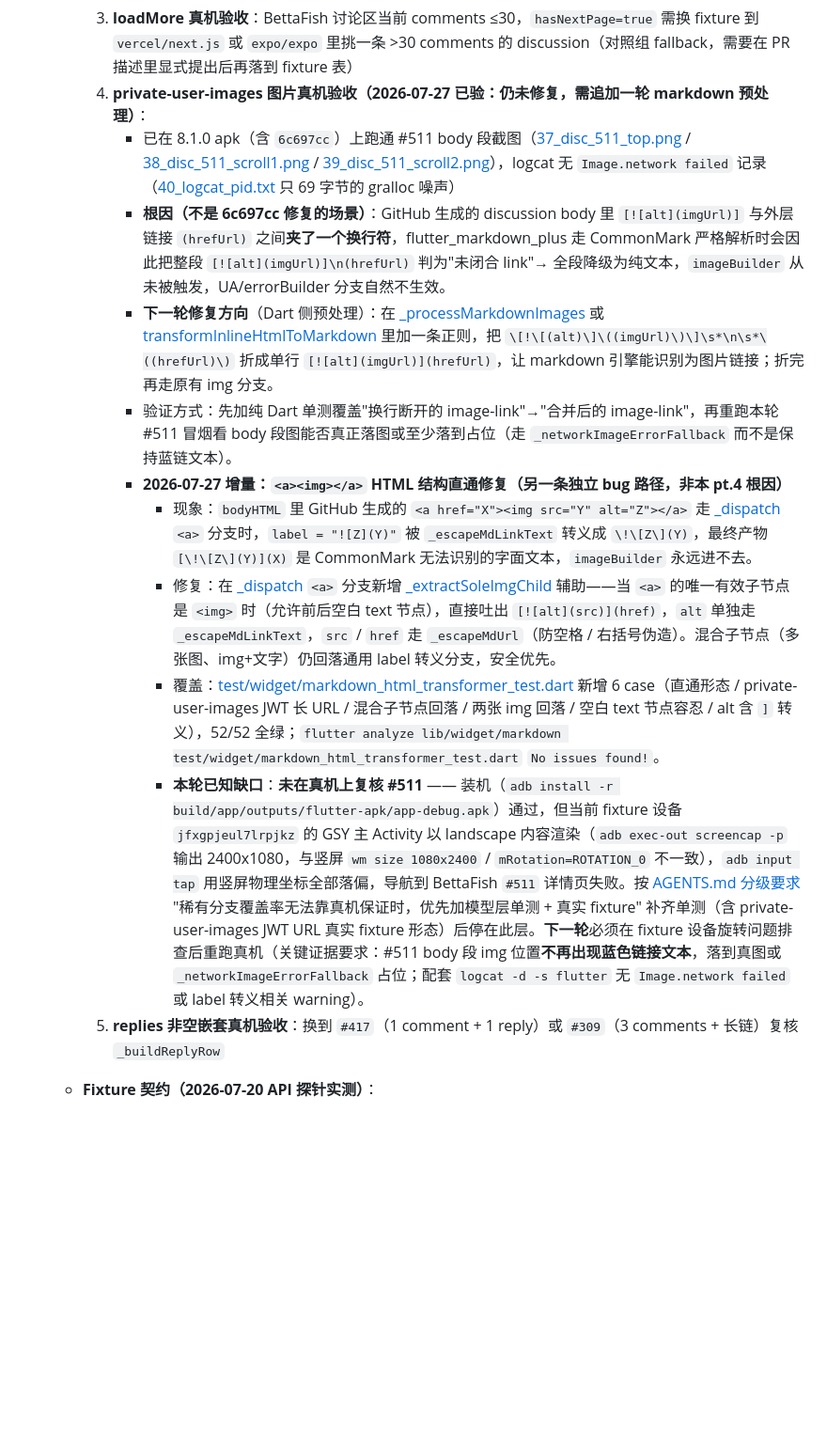
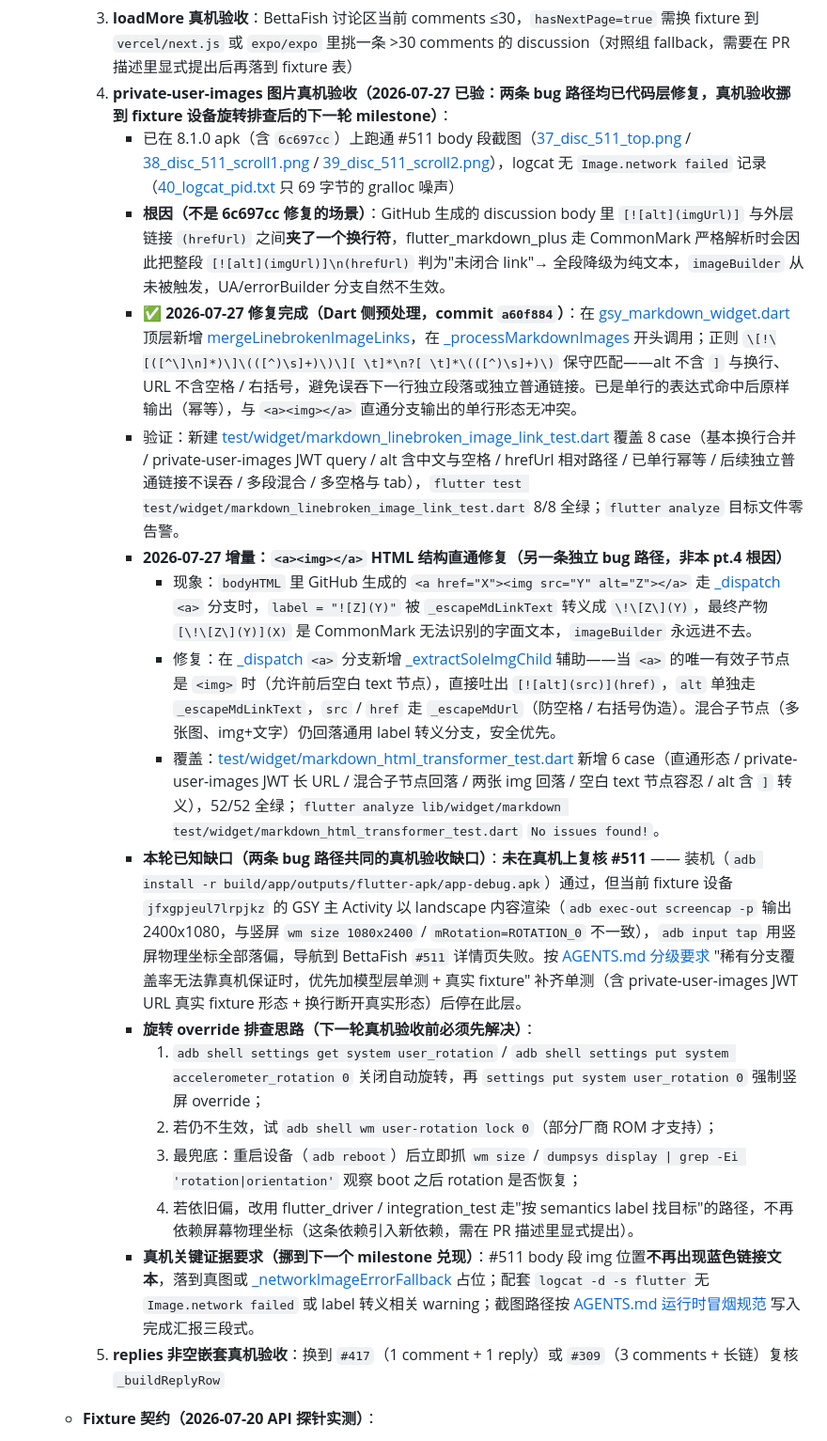
Before and after one commit to CarGuo/gsy_github_app_flutter, a Markdown page: docs/00-overview/roadmap.md, the part around one of its changes. Shown at 94% size. Drawn GitHub-style; blank space fills up the shorter version.

Commit message:
docs(roadmap 3.1 pt.4): 关闭 markdown 换行断开分支，真机验收挪到下一轮
- pt.4 顶头状态由"仍未修复"改为"两条 bug 路径均已代码层修复"，登记本次 commit a60f884
- 增加 mergeLinebrokenImageLinks 的落点与保守正则说明、8 case 单测覆盖概述
- 提炼"旋转 override 排查思路"四步（settings user_rotation / wm user-rotation lock / reboot / flutter_driver 兜底），作为下一轮真机验收前的前置动作
- §3.1 顶部综述行同步串联 6c697cc → b762edf → a60f884 三次修复的关系与后续待办

```diff
--- a/docs/00-overview/roadmap.md
+++ b/docs/00-overview/roadmap.md
@@ -297,16 +297,22 @@ GitHub Actions 已在 build job 里加 `flutter test` 一步（`Run unit / widge
     2. **answer 徽标细化 + author self-answer + bot 评论徽标 + `[deleted]` 边界 + release-linked footer**
        - fixture 已就绪：`#417`（answered + bot + self-answer + 嵌套 reply）/ `#697`（deleted 404）/ `#511`（release footer）
     3. **loadMore 真机验收**：BettaFish 讨论区当前 comments ≤30，`hasNextPage=true` 需换 fixture 到 `vercel/next.js` 或 `expo/expo` 里挑一条 >30 comments 的 discussion（对照组 fallback，需要在 PR 描述里显式提出后再落到 fixture 表）
-    4. **private-user-images 图片真机验收（2026-07-27 已验：仍未修复，需追加一轮 markdown 预处理）**：
+    4. **private-user-images 图片真机验收（2026-07-27 已验：两条 bug 路径均已代码层修复，真机验收挪到 fixture 设备旋转排查后的下一轮 milestone）**：
        - 已在 8.1.0 apk（含 `6c697cc`）上跑通 #511 body 段截图（[37_disc_511_top.png](file:///d:/workspace/project/gsy_github_app_flutter/tool/dbg/discussion_comments_smoke/37_disc_511_top.png) / [38_disc_511_scroll1.png](file:///d:/workspace/project/gsy_github_app_flutter/tool/dbg/discussion_comments_smoke/38_disc_511_scroll1.png) / [39_disc_511_scroll2.png](file:///d:/workspace/project/gsy_github_app_flutter/tool/dbg/discussion_comments_smoke/39_disc_511_scroll2.png)），logcat 无 `Image.network failed` 记录（[40_logcat_pid.txt](file:///d:/workspace/project/gsy_github_app_flutter/tool/dbg/discussion_comments_smoke/40_logcat_pid.txt) 只 69 字节的 gralloc 噪声）
        - **根因（不是 6c697cc 修复的场景）**：GitHub 生成的 discussion body 里 `[![alt](imgUrl)]` 与外层链接 `(hrefUrl)` 之间**夹了一个换行符**，flutter_markdown_plus 走 CommonMark 严格解析时会因此把整段 `[![alt](imgUrl)]\n(hrefUrl)` 判为"未闭合 link"→ 全段降级为纯文本，`imageBuilder` 从未被触发，UA/errorBuilder 分支自然不生效。
-       - **下一轮修复方向**（Dart 侧预处理）：在 [_processMarkdownImages](file:///d:/workspace/project/gsy_github_app_flutter/lib/widget/markdown/gsy_markdown_widget.dart#L195-L297) 或 [transformInlineHtmlToMarkdown](file:///d:/workspace/project/gsy_github_app_flutter/lib/widget/markdown/markdown_html_transformer.dart) 里加一条正则，把 `\[!\[(alt)\]\((imgUrl)\)\]\s*\n\s*\((hrefUrl)\)` 折成单行 `[![alt](imgUrl)](hrefUrl)`，让 markdown 引擎能识别为图片链接；折完再走原有 img 分支。
-       - 验证方式：先加纯 Dart 单测覆盖"换行断开的 image-link"→"合并后的 image-link"，再重跑本轮 #511 冒烟看 body 段图能否真正落图或至少落到占位（走 `_networkImageErrorFallback` 而不是保持蓝链文本）。
+       - ✅ **2026-07-27 修复完成（Dart 侧预处理，commit `a60f884`）**：在 [gsy_markdown_widget.dart](file:///d:/workspace/project/gsy_github_app_flutter/lib/widget/markdown/gsy_markdown_widget.dart) 顶层新增 [mergeLinebrokenImageLinks](file:///d:/workspace/project/gsy_github_app_flutter/lib/widget/markdown/gsy_markdown_widget.dart#L92-L99)，在 [_processMarkdownImages](file:///d:/workspace/project/gsy_github_app_flutter/lib/widget/markdown/gsy_markdown_widget.dart#L195-L297) 开头调用；正则 `\[!\[([^\]\n]*)\]\(([^)\s]+)\)\][ \t]*\n?[ \t]*\(([^)\s]+)\)` 保守匹配——alt 不含 `]` 与换行、URL 不含空格 / 右括号，避免误吞下一行独立段落或独立普通链接。已是单行的表达式命中后原样输出（幂等），与 `<a><img></a>` 直通分支输出的单行形态无冲突。
+       - 验证：新建 [test/widget/markdown_linebroken_image_link_test.dart](file:///d:/workspace/project/gsy_github_app_flutter/test/widget/markdown_linebroken_image_link_test.dart) 覆盖 8 case（基本换行合并 / private-user-images JWT query / alt 含中文与空格 / hrefUrl 相对路径 / 已单行幂等 / 后续独立普通链接不误吞 / 多段混合 / 多空格与 tab），`flutter test test/widget/markdown_linebroken_image_link_test.dart` 8/8 全绿；`flutter analyze` 目标文件零告警。
        - **2026-07-27 增量：`<a><img></a>` HTML 结构直通修复（另一条独立 bug 路径，非本 pt.4 根因）**
          - 现象：`bodyHTML` 里 GitHub 生成的 `<a href="X"><img src="Y" alt="Z"></a>` 走 [_dispatch](file:///d:/workspace/project/gsy_github_app_flutter/lib/widget/markdown/markdown_html_transformer.dart) `<a>` 分支时，`label = "![Z](Y)"` 被 `_escapeMdLinkText` 转义成 `\!\[Z\](Y)`，最终产物 `[\!\[Z\](Y)](X)` 是 CommonMark 无法识别的字面文本，`imageBuilder` 永远进不去。
          - 修复：在 [_dispatch](file:///d:/workspace/project/gsy_github_app_flutter/lib/widget/markdown/markdown_html_transformer.dart) `<a>` 分支新增 [_extractSoleImgChild](file:///d:/workspace/project/gsy_github_app_flutter/lib/widget/markdown/markdown_html_transformer.dart) 辅助——当 `<a>` 的唯一有效子节点是 `<img>` 时（允许前后空白 text 节点），直接吐出 `[![alt](src)](href)`，`alt` 单独走 `_escapeMdLinkText`，`src` / `href` 走 `_escapeMdUrl`（防空格 / 右括号伪造）。混合子节点（多张图、img+文字）仍回落通用 label 转义分支，安全优先。
          - 覆盖：[test/widget/markdown_html_transformer_test.dart](file:///d:/workspace/project/gsy_github_app_flutter/test/widget/markdown_html_transformer_test.dart) 新增 6 case（直通形态 / private-user-images JWT 长 URL / 混合子节点回落 / 两张 img 回落 / 空白 text 节点容忍 / alt 含 `]` 转义），52/52 全绿；`flutter analyze lib/widget/markdown test/widget/markdown_html_transformer_test.dart` `No issues found!`。
-         - **本轮已知缺口**：**未在真机上复核 #511** —— 装机（`adb install -r build/app/outputs/flutter-apk/app-debug.apk`）通过，但当前 fixture 设备 `jfxgpjeul7lrpjkz` 的 GSY 主 Activity 以 landscape 内容渲染（`adb exec-out screencap -p` 输出 2400x1080，与竖屏 `wm size 1080x2400` / `mRotation=ROTATION_0` 不一致），`adb input tap` 用竖屏物理坐标全部落偏，导航到 BettaFish `#511` 详情页失败。按 [AGENTS.md 分级要求](file:///d:/workspace/project/gsy_github_app_flutter/AGENTS.md) "稀有分支覆盖率无法靠真机保证时，优先加模型层单测 + 真实 fixture" 补齐单测（含 private-user-images JWT URL 真实 fixture 形态）后停在此层。**下一轮**必须在 fixture 设备旋转问题排查后重跑真机（关键证据要求：#511 body 段 img 位置**不再出现蓝色链接文本**，落到真图或 `_networkImageErrorFallback` 占位；配套 `logcat -d -s flutter` 无 `Image.network failed` 或 label 转义相关 warning）。
+       - **本轮已知缺口（两条 bug 路径共同的真机验收缺口）**：**未在真机上复核 #511** —— 装机（`adb install -r build/app/outputs/flutter-apk/app-debug.apk`）通过，但当前 fixture 设备 `jfxgpjeul7lrpjkz` 的 GSY 主 Activity 以 landscape 内容渲染（`adb exec-out screencap -p` 输出 2400x1080，与竖屏 `wm size 1080x2400` / `mRotation=ROTATION_0` 不一致），`adb input tap` 用竖屏物理坐标全部落偏，导航到 BettaFish `#511` 详情页失败。按 [AGENTS.md 分级要求](file:///d:/workspace/project/gsy_github_app_flutter/AGENTS.md) "稀有分支覆盖率无法靠真机保证时，优先加模型层单测 + 真实 fixture" 补齐单测（含 private-user-images JWT URL 真实 fixture 形态 + 换行断开真实形态）后停在此层。
+       - **旋转 override 排查思路（下一轮真机验收前必须先解决）**：
+         1. `adb shell settings get system user_rotation` / `adb shell settings put system accelerometer_rotation 0` 关闭自动旋转，再 `settings put system user_rotation 0` 强制竖屏 override；
+         2. 若仍不生效，试 `adb shell wm user-rotation lock 0`（部分厂商 ROM 才支持）；
+         3. 最兜底：重启设备（`adb reboot`）后立即抓 `wm size` / `dumpsys display | grep -Ei 'rotation|orientation'` 观察 boot 之后 rotation 是否恢复；
+         4. 若依旧偏，改用 flutter_driver / integration_test 走"按 semantics label 找目标"的路径，不再依赖屏幕物理坐标（这条依赖引入新依赖，需在 PR 描述里显式提出）。
+       - **真机关键证据要求（挪到下一个 milestone 兑现）**：#511 body 段 img 位置**不再出现蓝色链接文本**，落到真图或 [_networkImageErrorFallback](file:///d:/workspace/project/gsy_github_app_flutter/lib/widget/markdown/gsy_markdown_widget.dart#L32-L67) 占位；配套 `logcat -d -s flutter` 无 `Image.network failed` 或 label 转义相关 warning；截图路径按 [AGENTS.md 运行时冒烟规范](file:///d:/workspace/project/gsy_github_app_flutter/AGENTS.md) 写入完成汇报三段式。
     5. **replies 非空嵌套真机验收**：换到 `#417`（1 comment + 1 reply）或 `#309`（3 comments + 长链）复核 `_buildReplyRow`
 
   - **Fixture 契约（2026-07-20 API 探针实测）**：
```
Also changed, not shown: other parts of docs/00-overview/roadmap.md (+2 -2 lines).
